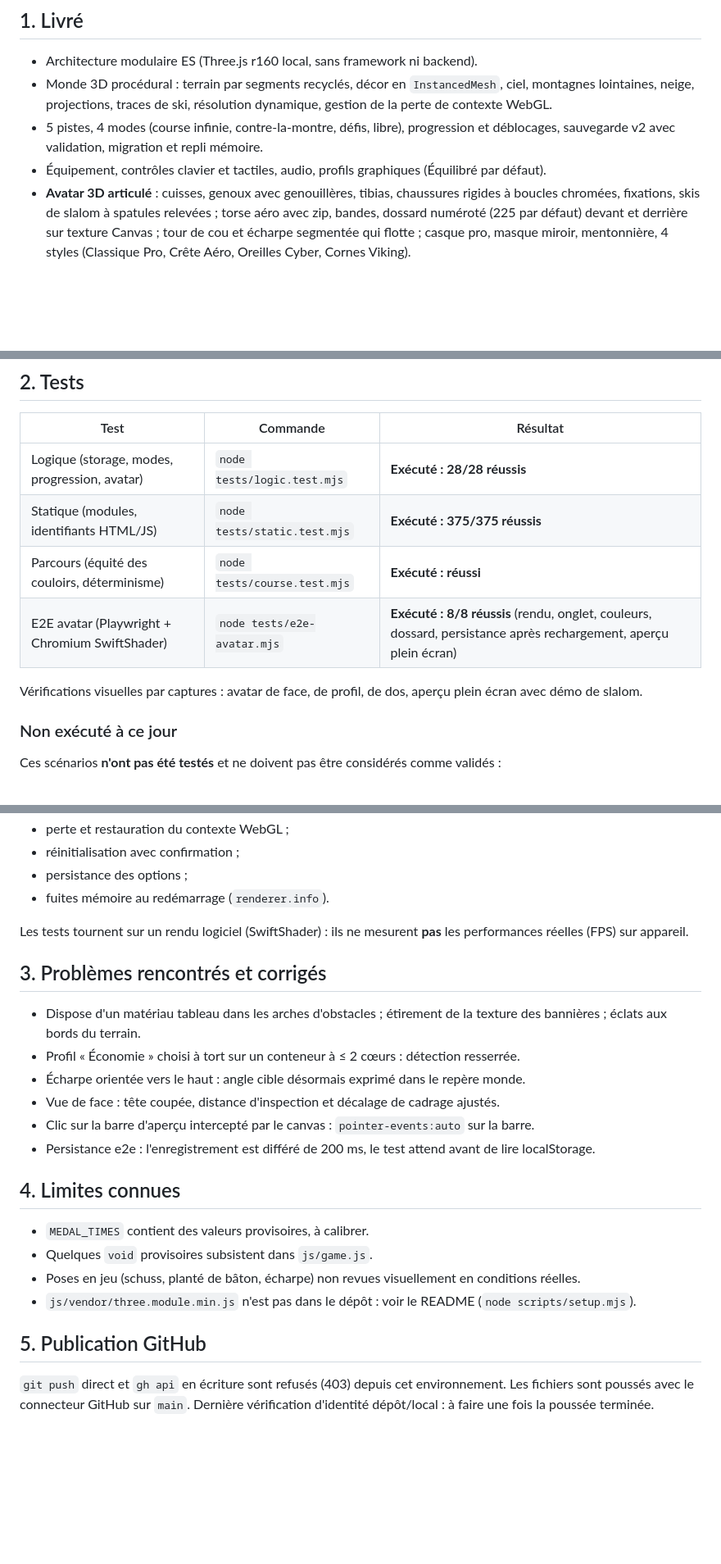
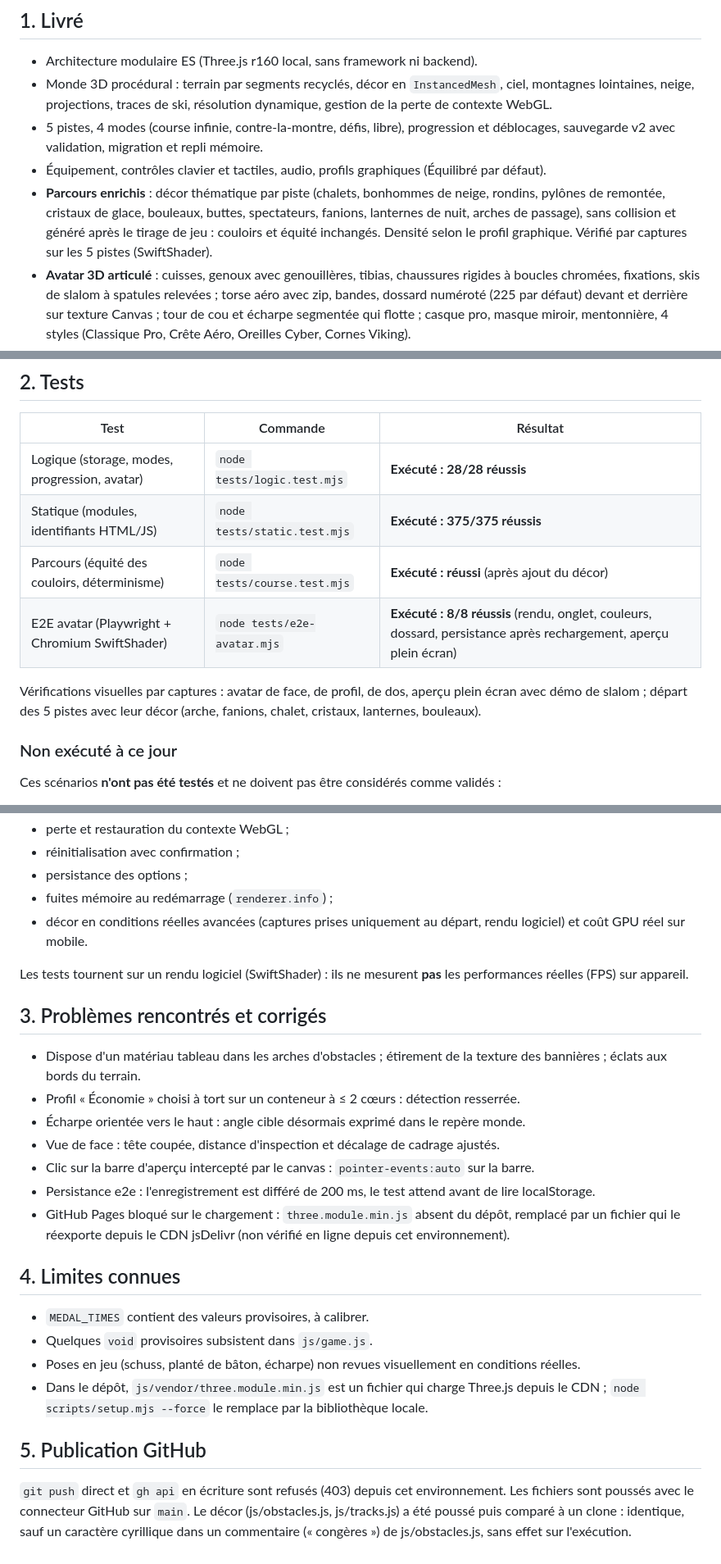
Before and after one commit to Deku0019523f/Slalom-3D, a Markdown page: rapport.md, 3 parts joined by grey strips. Shown at 82% size. GitHub-like rendering; blank space fills up the shorter version.

Commit message:
rapport.md : parcours enrichis
Co-Authored-By: Claude Sonnet 5.5 <noreply@anthropic.com>
Claude-Session: https://claude.ai/code/session_01SyNEnL9kRCQQiNs6v13cd6

```diff
--- a/rapport.md
+++ b/rapport.md
@@ -8,6 +8,7 @@ Rapport au 2026-10-21. Il distingue strictement ce qui a été **exécuté** de
 - Monde 3D procédural : terrain par segments recyclés, décor en `InstancedMesh`, ciel, montagnes lointaines, neige, projections, traces de ski, résolution dynamique, gestion de la perte de contexte WebGL.
 - 5 pistes, 4 modes (course infinie, contre-la-montre, défis, libre), progression et déblocages, sauvegarde v2 avec validation, migration et repli mémoire.
 - Équipement, contrôles clavier et tactiles, audio, profils graphiques (Équilibré par défaut).
+- **Parcours enrichis** : décor thématique par piste (chalets, bonhommes de neige, rondins, pylônes de remontée, cristaux de glace, bouleaux, buttes, spectateurs, fanions, lanternes de nuit, arches de passage), sans collision et généré après le tirage de jeu : couloirs et équité inchangés. Densité selon le profil graphique. Vérifié par captures sur les 5 pistes (SwiftShader).
 - **Avatar 3D articulé** : cuisses, genoux avec genouillères, tibias, chaussures rigides à boucles chromées, fixations, skis de slalom à spatules relevées ; torse aéro avec zip, bandes, dossard numéroté (225 par défaut) devant et derrière sur texture Canvas ; tour de cou et écharpe segmentée qui flotte ; casque pro, masque miroir, mentonnière, 4 styles (Classique Pro, Crête Aéro, Oreilles Cyber, Cornes Viking).
 - **Animations procédurales** : flexion asymétrique du genou intérieur, carving sur les carres, position de schuss à haute vitesse, planté de bâton.
 - **Onglet « ⛷️ Avatar 3D »** : couleurs de veste, skis, masque et casque, numéro de dossard, style de casque, enregistrés dans localStorage ; caméra d'inspection orbitale (360°, Face, Profil, Dos) ; bouton « 👁️ Aperçu 3D » pour l'aperçu plein écran avec poses de démonstration.
@@ -18,10 +19,10 @@ Rapport au 2026-10-21. Il distingue strictement ce qui a été **exécuté** de
 |---|---|---|
 | Logique (storage, modes, progression, avatar) | `node tests/logic.test.mjs` | **Exécuté : 28/28 réussis** |
 | Statique (modules, identifiants HTML/JS) | `node tests/static.test.mjs` | **Exécuté : 375/375 réussis** |
-| Parcours (équité des couloirs, déterminisme) | `node tests/course.test.mjs` | **Exécuté : réussi** |
+| Parcours (équité des couloirs, déterminisme) | `node tests/course.test.mjs` | **Exécuté : réussi** (après ajout du décor) |
 | E2E avatar (Playwright + Chromium SwiftShader) | `node tests/e2e-avatar.mjs` | **Exécuté : 8/8 réussis** (rendu, onglet, couleurs, dossard, persistance après rechargement, aperçu plein écran) |
 
-Vérifications visuelles par captures : avatar de face, de profil, de dos, aperçu plein écran avec démo de slalom.
+Vérifications visuelles par captures : avatar de face, de profil, de dos, aperçu plein écran avec démo de slalom ; départ des 5 pistes avec leur décor (arche, fanions, chalet, cristaux, lanternes, bouleaux).
 
 ### Non exécuté à ce jour
 
@@ -40,7 +41,8 @@ Ces scénarios **n'ont pas été testés** et ne doivent pas être considérés
 - perte et restauration du contexte WebGL ;
 - réinitialisation avec confirmation ;
 - persistance des options ;
-- fuites mémoire au redémarrage (`renderer.info`).
+- fuites mémoire au redémarrage (`renderer.info`) ;
+- décor en conditions réelles avancées (captures prises uniquement au départ, rendu logiciel) et coût GPU réel sur mobile.
 
 Les tests tournent sur un rendu logiciel (SwiftShader) : ils ne mesurent **pas** les performances réelles (FPS) sur appareil.
 
@@ -52,14 +54,15 @@ Les tests tournent sur un rendu logiciel (SwiftShader) : ils ne mesurent **pas**
 - Vue de face : tête coupée, distance d'inspection et décalage de cadrage ajustés.
 - Clic sur la barre d'aperçu intercepté par le canvas : `pointer-events:auto` sur la barre.
 - Persistance e2e : l'enregistrement est différé de 200 ms, le test attend avant de lire localStorage.
+- GitHub Pages bloqué sur le chargement : `three.module.min.js` absent du dépôt, remplacé par un fichier qui le réexporte depuis le CDN jsDelivr (non vérifié en ligne depuis cet environnement).
 
 ## 4. Limites connues
 
 - `MEDAL_TIMES` contient des valeurs provisoires, à calibrer.
 - Quelques `void` provisoires subsistent dans `js/game.js`.
 - Poses en jeu (schuss, planté de bâton, écharpe) non revues visuellement en conditions réelles.
-- `js/vendor/three.module.min.js` n'est pas dans le dépôt : voir le README (`node scripts/setup.mjs`).
+- Dans le dépôt, `js/vendor/three.module.min.js` est un fichier qui charge Three.js depuis le CDN ; `node scripts/setup.mjs --force` le remplace par la bibliothèque locale.
 
 ## 5. Publication GitHub
 
-`git push` direct et `gh api` en écriture sont refusés (403) depuis cet environnement. Les fichiers sont poussés avec le connecteur GitHub sur `main`. Dernière vérification d'identité dépôt/local : à faire une fois la poussée terminée.
+`git push` direct et `gh api` en écriture sont refusés (403) depuis cet environnement. Les fichiers sont poussés avec le connecteur GitHub sur `main`. Le décor (js/obstacles.js, js/tracks.js) a été poussé puis comparé à un clone : identique, sauf un caractère cyrillique dans un commentaire (« congères ») de js/obstacles.js, sans effet sur l'exécution.
```
